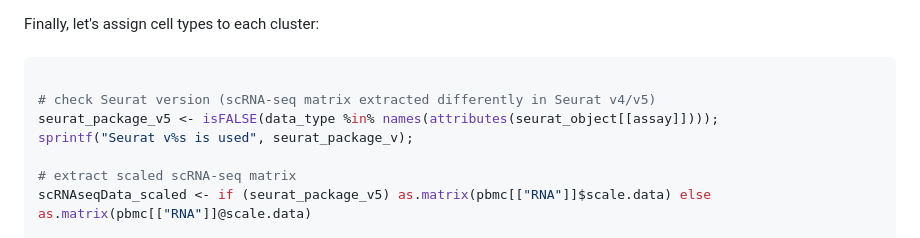
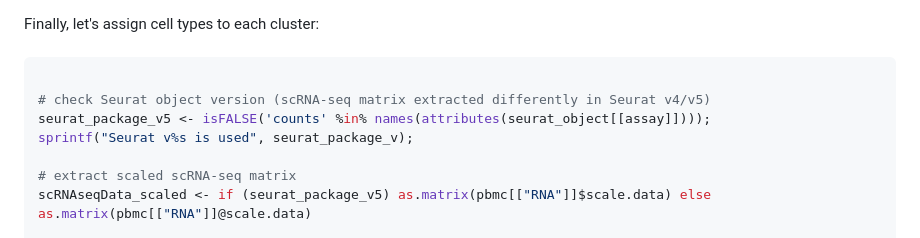
Before and after one commit to IanevskiAleksandr/sc-type, a Markdown page: README.md, the part around the change. Rendered like a GitHub page.

````diff
--- a/README.md
+++ b/README.md
@@ -121,8 +121,8 @@ Finally, let's assign cell types to each cluster:
 
 ```R
 
-# check Seurat version (scRNA-seq matrix extracted differently in Seurat v4/v5)
-seurat_package_v5 <- isFALSE(data_type %in% names(attributes(seurat_object[[assay]])));
+# check Seurat object version (scRNA-seq matrix extracted differently in Seurat v4/v5)
+seurat_package_v5 <- isFALSE('counts' %in% names(attributes(seurat_object[[assay]])));
 sprintf("Seurat v%s is used", seurat_package_v);
 
 # extract scaled scRNA-seq matrix
````
